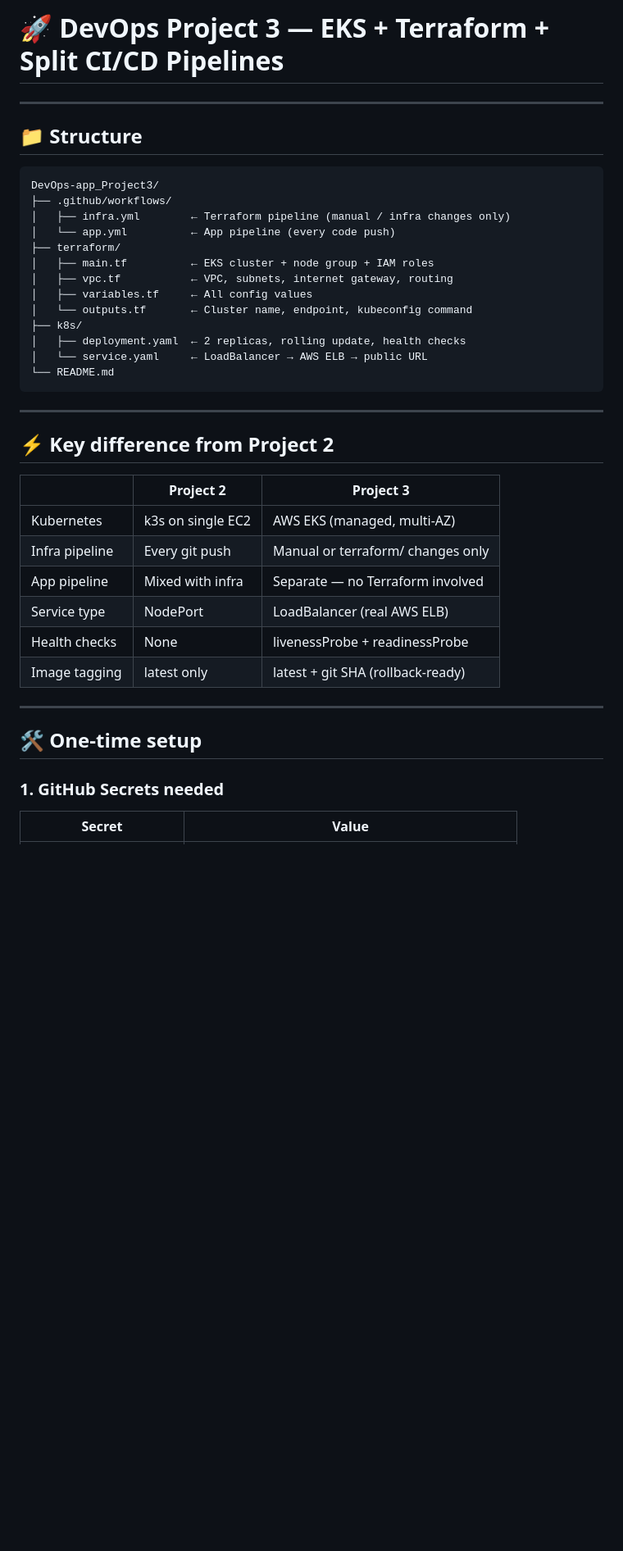
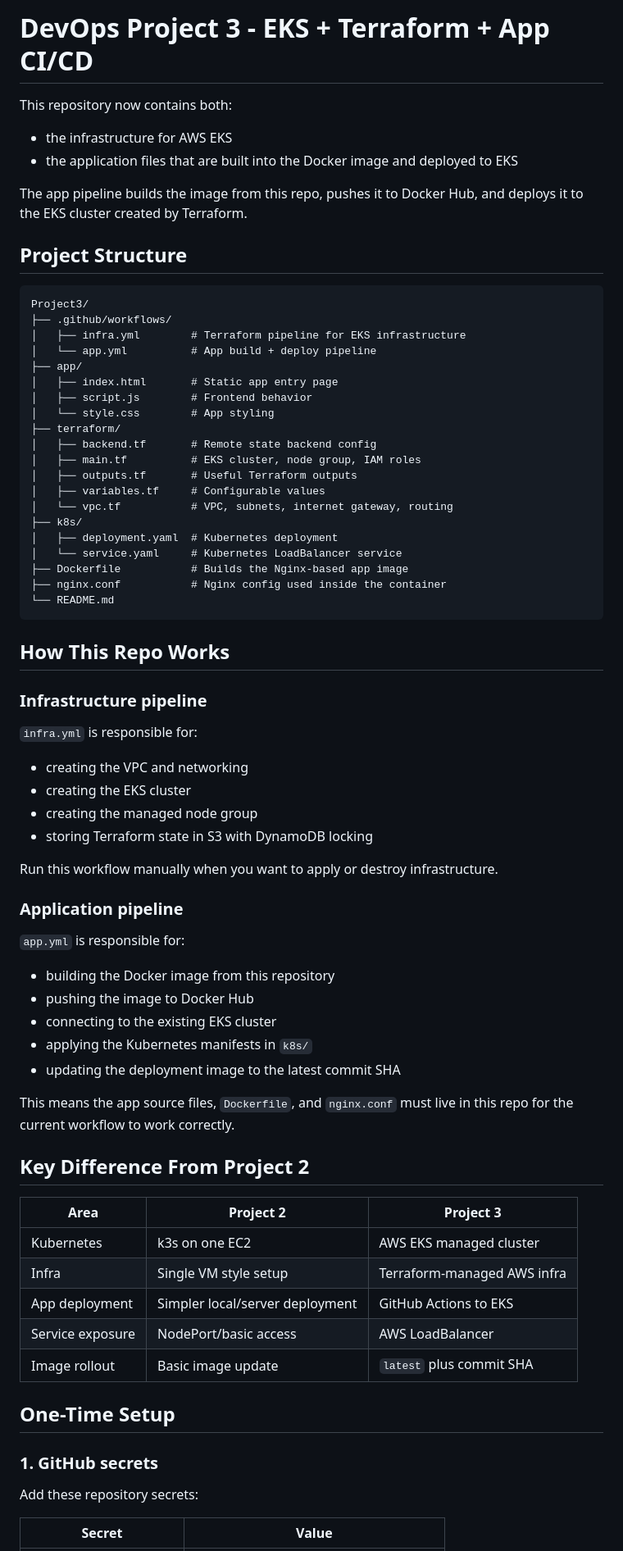
Before and after one commit to Vigneshwari-08/Project-3-EKS-Terraform, a Markdown page: README.md, the part around one of its changes. Shown at 82% size. Drawn GitHub-style; blank space fills up the shorter version.

````diff
--- a/README.md
+++ b/README.md
@@ -1,42 +1,76 @@
-# 🚀 DevOps Project 3 — EKS + Terraform + Split CI/CD Pipelines
+# DevOps Project 3 - EKS + Terraform + App CI/CD
 
----
+This repository now contains both:
 
-## 📁 Structure
+- the infrastructure for AWS EKS
+- the application files that are built into the Docker image and deployed to EKS
 
-```
-DevOps-app_Project3/
+The app pipeline builds the image from this repo, pushes it to Docker Hub, and deploys it to the EKS cluster created by Terraform.
+
+## Project Structure
+
+```text
+Project3/
 ├── .github/workflows/
-│   ├── infra.yml        ← Terraform pipeline (manual / infra changes only)
-│   └── app.yml          ← App pipeline (every code push)
+│   ├── infra.yml        # Terraform pipeline for EKS infrastructure
+│   └── app.yml          # App build + deploy pipeline
+├── app/
+│   ├── index.html       # Static app entry page
+│   ├── script.js        # Frontend behavior
+│   └── style.css        # App styling
 ├── terraform/
-│   ├── main.tf          ← EKS cluster + node group + IAM roles
-│   ├── vpc.tf           ← VPC, subnets, internet gateway, routing
-│   ├── variables.tf     ← All config values
-│   └── outputs.tf       ← Cluster name, endpoint, kubeconfig command
+│   ├── backend.tf       # Remote state backend config
+│   ├── main.tf          # EKS cluster, node group, IAM roles
+│   ├── outputs.tf       # Useful Terraform outputs
+│   ├── variables.tf     # Configurable values
+│   └── vpc.tf           # VPC, subnets, internet gateway, routing
 ├── k8s/
-│   ├── deployment.yaml  ← 2 replicas, rolling update, health checks
-│   └── service.yaml     ← LoadBalancer → AWS ELB → public URL
+│   ├── deployment.yaml  # Kubernetes deployment
+│   └── service.yaml     # Kubernetes LoadBalancer service
+├── Dockerfile           # Builds the Nginx-based app image
+├── nginx.conf           # Nginx config used inside the container
 └── README.md
 ```
 
----
+## How This Repo Works
 
-## ⚡ Key difference from Project 2
+### Infrastructure pipeline
 
-| | Project 2 | Project 3 |
+`infra.yml` is responsible for:
+
+- creating the VPC and networking
+- creating the EKS cluster
+- creating the managed node group
+- storing Terraform state in S3 with DynamoDB locking
+
+Run this workflow manually when you want to apply or destroy infrastructure.
+
+### Application pipeline
+
+`app.yml` is responsible for:
+
+- building the Docker image from this repository
+- pushing the image to Docker Hub
+- connecting to the existing EKS cluster
+- applying the Kubernetes manifests in `k8s/`
+- updating the deployment image to the latest commit SHA
+
+This means the app source files, `Dockerfile`, and `nginx.conf` must live in this repo for the current workflow to work correctly.
+
+## Key Difference From Project 2
+
+| Area | Project 2 | Project 3 |
 |---|---|---|
-| Kubernetes | k3s on single EC2 | AWS EKS (managed, multi-AZ) |
-| Infra pipeline | Every git push | Manual or terraform/ changes only |
-| App pipeline | Mixed with infra | Separate — no Terraform involved |
-| Service type | NodePort | LoadBalancer (real AWS ELB) |
-| Health checks | None | livenessProbe + readinessProbe |
-| Image tagging | latest only | latest + git SHA (rollback-ready) |
+| Kubernetes | k3s on one EC2 | AWS EKS managed cluster |
+| Infra | Single VM style setup | Terraform-managed AWS infra |
+| App deployment | Simpler local/server deployment | GitHub Actions to EKS |
+| Service exposure | NodePort/basic access | AWS LoadBalancer |
+| Image rollout | Basic image update | `latest` plus commit SHA |
 
----
+## One-Time Setup
 
-## 🛠️ One-time setup
+### 1. GitHub secrets
 
-### 1. GitHub Secrets needed
+Add these repository secrets:
 
 | Secret | Value |
````
Also changed, not shown: other parts of README.md (+80 -38 lines).
